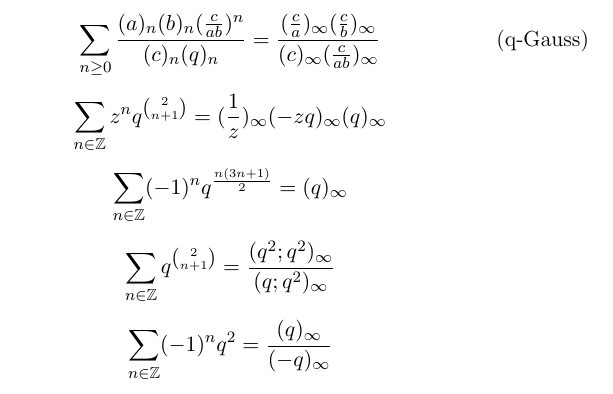
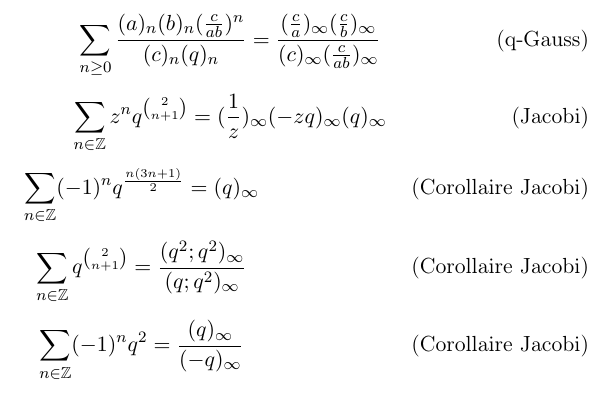
Before and after one commit to Combinatoire/qseries, a LaTeX document (Ident.tex): part of page 2 of 2, cut so that both start at the same text. Compiled offline with pdfLaTeX.

```diff
--- a/Ident.tex
+++ b/Ident.tex
@@ -92,16 +92,16 @@
 }
 
 %Jacobi
-$$\sum_{n\in\mathbb{Z}} z^nq^{2\choose n+1} =
-(\frac{1}{z})_\infty(-zq)_\infty(q)_\infty$$
-$$\sum_{n\in\mathbb{Z}} (-1)^nq^{\frac{n(3n+1)}{2}} =
-(q)_\infty$$
+\eq{Jacobi}{\sum_{n\in\mathbb{Z}} z^nq^{2\choose n+1} =
+(\frac{1}{z})_\infty(-zq)_\infty(q)_\infty}
+\eq{Corollaire Jacobi}{\sum_{n\in\mathbb{Z}} (-1)^nq^{\frac{n(3n+1)}{2}} =
+(q)_\infty}
 
-$$\sum_{n\in\mathbb{Z}} q^{2 \choose n+1} =
-\frac{(q^2;q^2)_\infty}{(q;q^2)_\infty}$$
+\eq{Corollaire Jacobi}{\sum_{n\in\mathbb{Z}} q^{2 \choose n+1} =
+\frac{(q^2;q^2)_\infty}{(q;q^2)_\infty}}
 
-$$\sum_{n\in\mathbb{Z}} (-1)^nq^{2} =
-\frac{(q)_\infty}{(-q)_\infty}$$
+\eq{Corollaire Jacobi}{\sum_{n\in\mathbb{Z}} (-1)^nq^{2} =
+\frac{(q)_\infty}{(-q)_\infty}}
 
 
 
```
